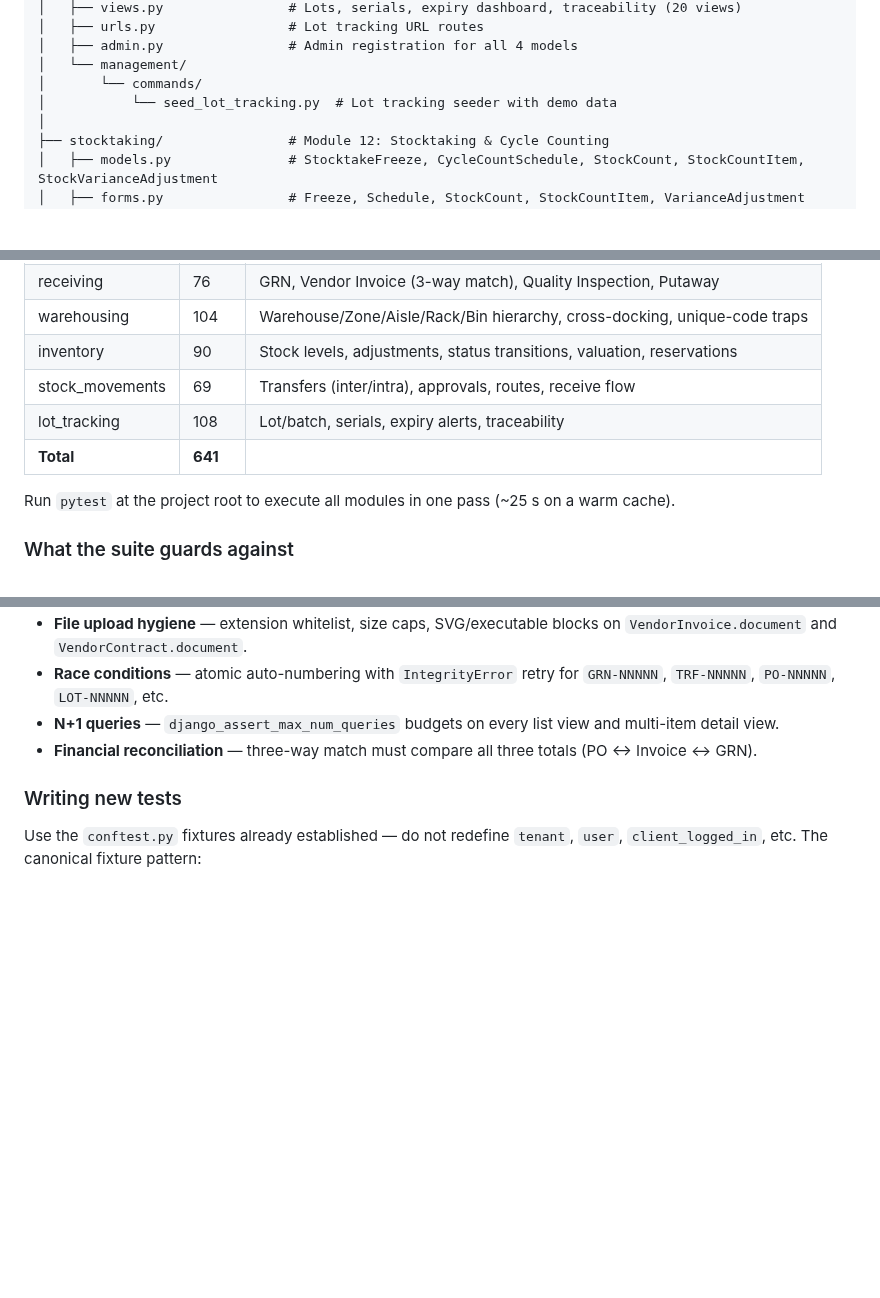
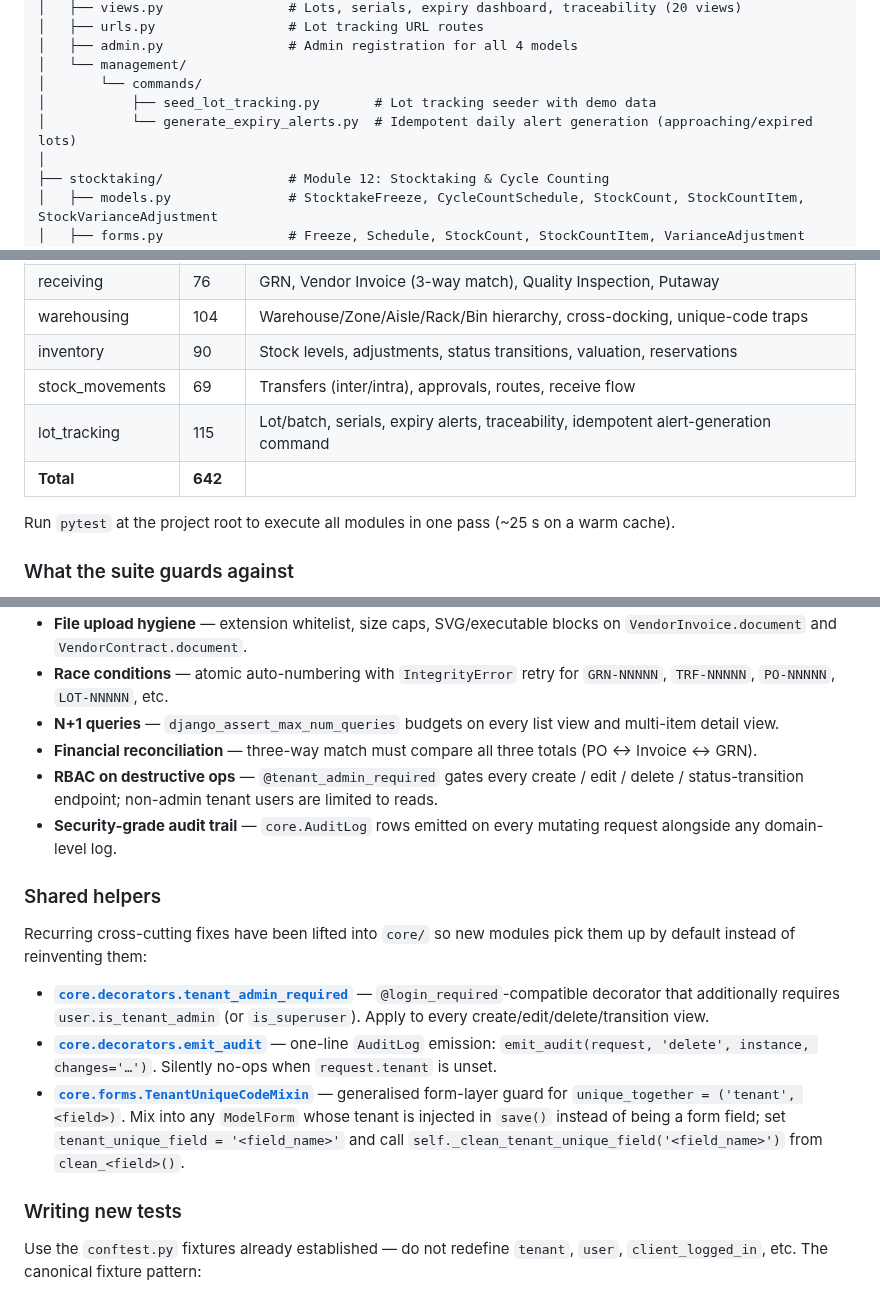
Before and after one commit to mnavaid925/NavIMS, a Markdown page: README.md, 3 parts joined by grey strips. Drawn GitHub-style; blank space fills up the shorter version.

Commit message:
docs: README — shared core helpers, generate_expiry_alerts, updated test counts (642)

```diff
--- a/README.md
+++ b/README.md
@@ -170,7 +172,8 @@ NavIMS/
 │   ├── admin.py                # Admin registration for all 4 models
 │   └── management/
 │       └── commands/
-│           └── seed_lot_tracking.py  # Lot tracking seeder with demo data
+│           ├── seed_lot_tracking.py       # Lot tracking seeder with demo data
+│           └── generate_expiry_alerts.py  # Idempotent daily alert generation (approaching/expired lots)
 │
 ├── stocktaking/                # Module 12: Stocktaking & Cycle Counting
 │   ├── models.py               # StocktakeFreeze, CycleCountSchedule, StockCount, StockCountItem, StockVarianceAdjustment
@@ -529,8 +532,8 @@ Reference implementation: [receiving/tests/](./receiving/tests/) and [stock_move
 | warehousing       | 104   | Warehouse/Zone/Aisle/Rack/Bin hierarchy, cross-docking, unique-code traps |
 | inventory         | 90    | Stock levels, adjustments, status transitions, valuation, reservations |
 | stock_movements   | 69    | Transfers (inter/intra), approvals, routes, receive flow |
-| lot_tracking      | 108   | Lot/batch, serials, expiry alerts, traceability |
-| **Total**         | **641** | |
+| lot_tracking      | 115   | Lot/batch, serials, expiry alerts, traceability, idempotent alert-generation command |
+| **Total**         | **642** | |
 
 Run `pytest` at the project root to execute all modules in one pass (~25 s on a warm cache).
 
@@ -545,6 +548,16 @@ Each module's `test_security.py` + `test_regression.py` files codify real defect
 - **Race conditions** — atomic auto-numbering with `IntegrityError` retry for `GRN-NNNNN`, `TRF-NNNNN`, `PO-NNNNN`, `LOT-NNNNN`, etc.
 - **N+1 queries** — `django_assert_max_num_queries` budgets on every list view and multi-item detail view.
 - **Financial reconciliation** — three-way match must compare all three totals (PO ↔ Invoice ↔ GRN).
+- **RBAC on destructive ops** — `@tenant_admin_required` gates every create / edit / delete / status-transition endpoint; non-admin tenant users are limited to reads.
+- **Security-grade audit trail** — `core.AuditLog` rows emitted on every mutating request alongside any domain-level log.
+
+### Shared helpers
+
+Recurring cross-cutting fixes have been lifted into `core/` so new modules pick them up by default instead of reinventing them:
+
+- **[`core.decorators.tenant_admin_required`](./core/decorators.py)** — `@login_required`-compatible decorator that additionally requires `user.is_tenant_admin` (or `is_superuser`). Apply to every create/edit/delete/transition view.
+- **[`core.decorators.emit_audit`](./core/decorators.py)** — one-line `AuditLog` emission: `emit_audit(request, 'delete', instance, changes='…')`. Silently no-ops when `request.tenant` is unset.
+- **[`core.forms.TenantUniqueCodeMixin`](./core/forms.py)** — generalised form-layer guard for `unique_together = ('tenant', <field>)`. Mix into any `ModelForm` whose tenant is injected in `save()` instead of being a form field; set `tenant_unique_field = '<field_name>'` and call `self._clean_tenant_unique_field('<field_name>')` from `clean_<field>()`.
 
 ### Writing new tests
 
```
Also changed, not shown: other parts of README.md (+2 -0 lines).
